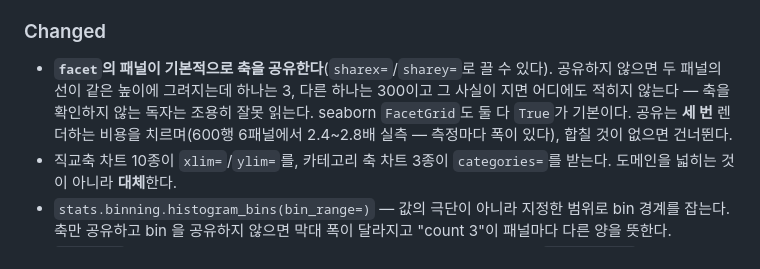
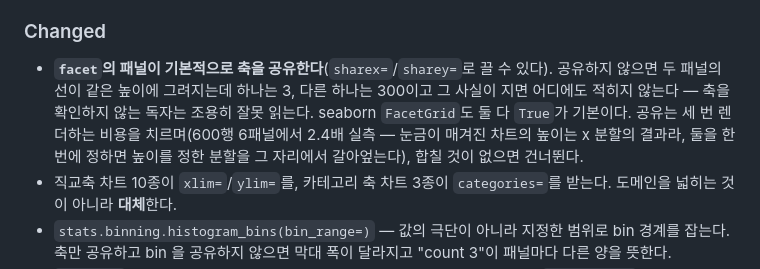
Before and after one commit to lovit/svgplot, a Markdown page: CHANGELOG.md, the part around the change. GitHub-like rendering.

```diff
--- a/CHANGELOG.md
+++ b/CHANGELOG.md
@@ -64,7 +64,7 @@
 
 ### Changed
 
-- **`facet`의 패널이 기본적으로 축을 공유한다**(`sharex=`/`sharey=`로 끌 수 있다). 공유하지 않으면 두 패널의 선이 같은 높이에 그려지는데 하나는 3, 다른 하나는 300이고 그 사실이 지면 어디에도 적히지 않는다 — 축을 확인하지 않는 독자는 조용히 잘못 읽는다. seaborn `FacetGrid`도 둘 다 `True`가 기본이다. 공유는 **세 번** 렌더하는 비용을 치르며(600행 6패널에서 2.4~2.8배 실측 — 측정마다 폭이 있다), 합칠 것이 없으면 건너뛴다.
+- **`facet`의 패널이 기본적으로 축을 공유한다**(`sharex=`/`sharey=`로 끌 수 있다). 공유하지 않으면 두 패널의 선이 같은 높이에 그려지는데 하나는 3, 다른 하나는 300이고 그 사실이 지면 어디에도 적히지 않는다 — 축을 확인하지 않는 독자는 조용히 잘못 읽는다. seaborn `FacetGrid`도 둘 다 `True`가 기본이다. 공유는 세 번 렌더하는 비용을 치르며(600행 6패널에서 2.4배 실측 — 눈금이 매겨진 차트의 높이는 x 분할의 결과라, 둘을 한 번에 정하면 높이를 정한 분할을 그 자리에서 갈아엎는다), 합칠 것이 없으면 건너뛴다.
 - 직교축 차트 10종이 `xlim=`/`ylim=`를, 카테고리 축 차트 3종이 `categories=`를 받는다. 도메인을 넓히는 것이 아니라 **대체**한다.
 - `stats.binning.histogram_bins(bin_range=)` — 값의 극단이 아니라 지정한 범위로 bin 경계를 잡는다. 축만 공유하고 bin 을 공유하지 않으면 막대 폭이 달라지고 "count 3"이 패널마다 다른 양을 뜻한다.
 - `histplot` 패널은 bin 의 **범위와 폭을 모두** 공유한다. 범위만으로는 부족한데, `bins="auto"` 같은 전략은 폭을 각 패널 자신의 값에서 구한 뒤 그 폭으로 범위를 덮기 때문이다 — 눈금이 완전히 일치하는 축 아래에서 두 패널이 폭 0.650000 과 0.216667 을 고른다(실측) — 막대 하나가 뜻하는 양이 3배 차이난다. 공유되는 것은 개수가 아니라 **폭**이다: 개수는 그것을 고른 범위를 떠나면 의미가 없어서, 1..3 과 100..102 에 각각 막대 3개인 두 패널이 고른 3 을 1..102 에 다시 펴면 패널마다 통막대 하나가 된다. `bins=`를 정수로 지정하면 그대로 존중한다 — 범위가 공유되면 모든 패널이 같은 구간을 같은 수로 나누므로 경계가 저절로 맞고, 공유할 것이 없다.
```
Also changed, not shown: README.md (+6 -0 lines).
